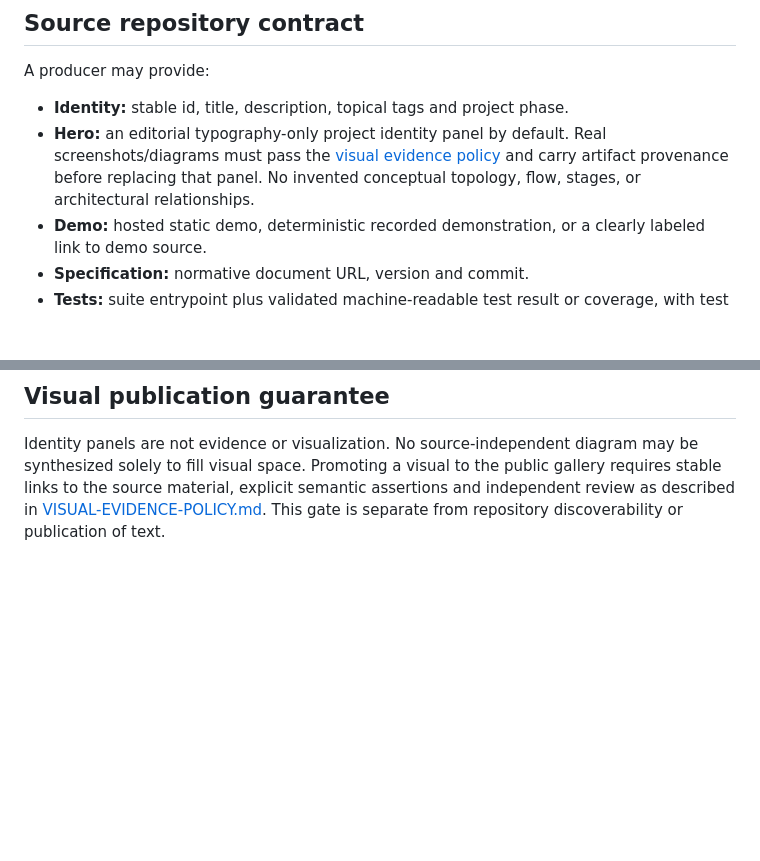
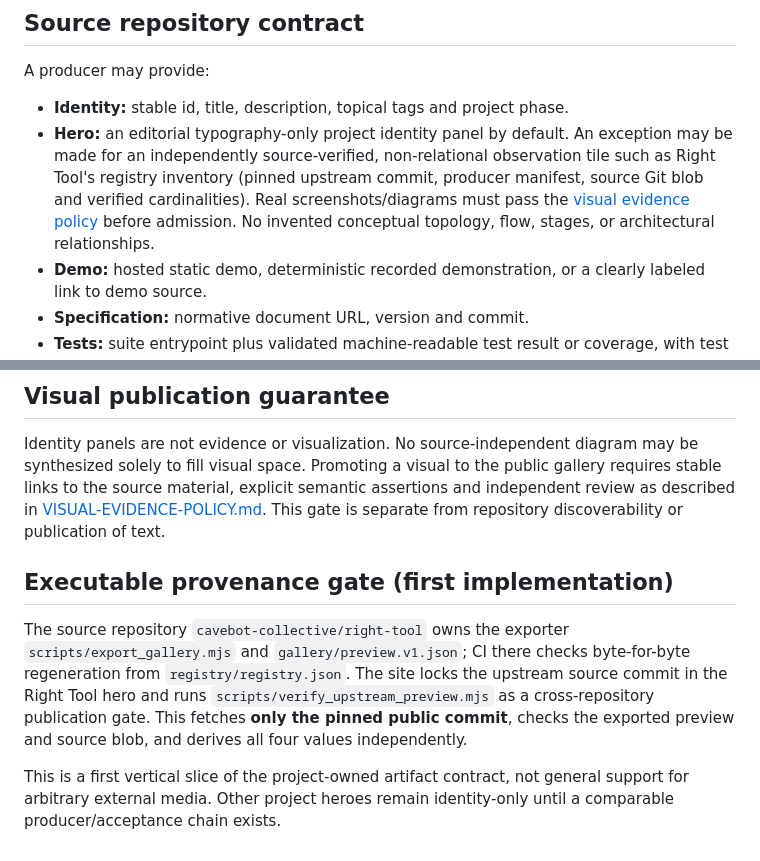
Before and after one commit to cavebot-collective/cavebot-collective.github.io, a Markdown page: docs/ARCHITECTURE.md, 2 parts joined by grey strips. Drawn GitHub-style; blank space fills up the shorter version.

Commit message:
docs(gallery): document accepted source-derived registry observation in docs/ARCHITECTURE.md

```diff
--- a/docs/ARCHITECTURE.md
+++ b/docs/ARCHITECTURE.md
@@ -24,7 +24,7 @@ Prefer GitHub Releases or immutable content-addressed storage for durable bundle
 
 A producer may provide:
 - **Identity:** stable id, title, description, topical tags and project phase.
-- **Hero:** an editorial typography-only project identity panel by default. Real screenshots/diagrams must pass the [visual evidence policy](VISUAL-EVIDENCE-POLICY.md) and carry artifact provenance before replacing that panel. No invented conceptual topology, flow, stages, or architectural relationships.
+- **Hero:** an editorial typography-only project identity panel by default. An exception may be made for an independently source-verified, non-relational observation tile such as Right Tool's registry inventory (pinned upstream commit, producer manifest, source Git blob and verified cardinalities). Real screenshots/diagrams must pass the [visual evidence policy](VISUAL-EVIDENCE-POLICY.md) before admission. No invented conceptual topology, flow, stages, or architectural relationships.
 - **Demo:** hosted static demo, deterministic recorded demonstration, or a clearly labeled link to demo source.
 - **Specification:** normative document URL, version and commit.
 - **Tests:** suite entrypoint plus validated machine-readable test result or coverage, with test run URL and observed timestamp. Presence of test files does not imply passing tests.
@@ -65,3 +65,9 @@ Do not conflate the site branch with the deployment: a feature branch with a pas
 ## Visual publication guarantee
 
 Identity panels are not evidence or visualization. No source-independent diagram may be synthesized solely to fill visual space. Promoting a visual to the public gallery requires stable links to the source material, explicit semantic assertions and independent review as described in [VISUAL-EVIDENCE-POLICY.md](VISUAL-EVIDENCE-POLICY.md). This gate is separate from repository discoverability or publication of text.
+
+## Executable provenance gate (first implementation)
+
+The source repository `cavebot-collective/right-tool` owns the exporter `scripts/export_gallery.mjs` and `gallery/preview.v1.json`; CI there checks byte-for-byte regeneration from `registry/registry.json`. The site locks the upstream source commit in the Right Tool hero and runs `scripts/verify_upstream_preview.mjs` as a cross-repository publication gate. This fetches **only the pinned public commit**, checks the exported preview and source blob, and derives all four values independently.
+
+This is a first vertical slice of the project-owned artifact contract, not general support for arbitrary external media. Other project heroes remain identity-only until a comparable producer/acceptance chain exists.
```
